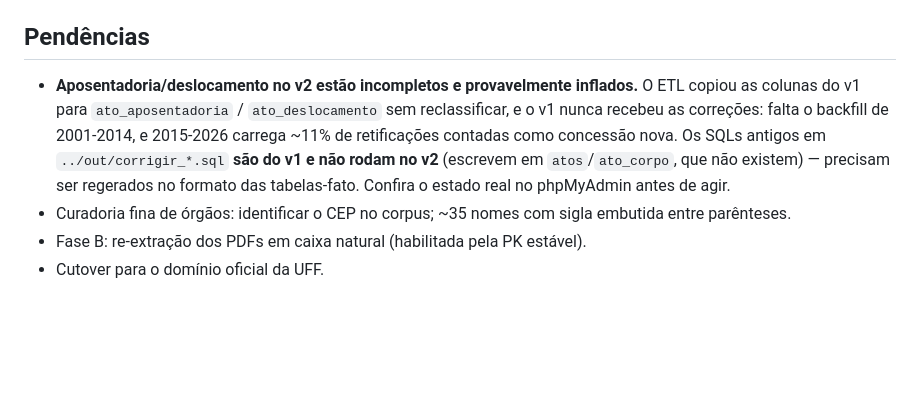
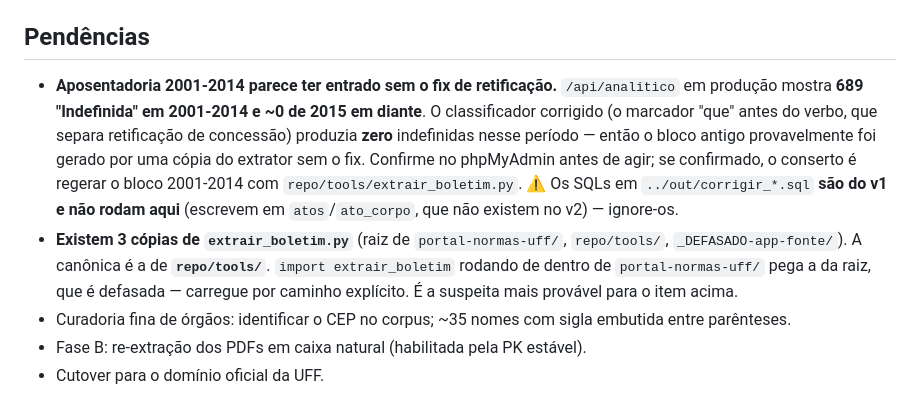
Before and after one commit to estudio-max/Portal-de-Normas-e-atos-da-UFF, a Markdown page: CLAUDE.md, the part around the change. GitHub-like rendering; blank space fills up the shorter version.

Commit message:
CLAUDE.md: pendência de aposentadoria com a evidência da produção
/api/mandatos responde 200 com semChefia=267, emDia=689, semCobertura=128 —
os números exatos que a simulação previa. O deploy de 14/07 está no ar e o
PHP que nunca tinha rodado está correto; deixa de ser pendência.

/api/analitico mostra 689 "Indefinida" em aposentadoria entre 2001-2014 e ~0
de 2015 em diante. O classificador com o fix de retificação produzia zero
indefinidas nesse período, então o bloco antigo provavelmente entrou por uma
cópia do extrator sem o fix. Registrado como suspeita a confirmar, junto com
o trap das 3 cópias de extrair_boletim.py, que é a causa provável.

Co-Authored-By: Claude Opus 4.8 <noreply@anthropic.com>

```diff
--- a/CLAUDE.md
+++ b/CLAUDE.md
@@ -100,14 +100,20 @@ defasados. **Este arquivo manda neles.**
 
 ## Pendências
 
-- **Aposentadoria/deslocamento no v2 estão incompletos e provavelmente
-  inflados.** O ETL copiou as colunas do v1 para `ato_aposentadoria` /
-  `ato_deslocamento` sem reclassificar, e o v1 nunca recebeu as correções: falta
-  o backfill de 2001-2014, e 2015-2026 carrega ~11% de retificações contadas como
-  concessão nova. Os SQLs antigos em `../out/corrigir_*.sql` **são do v1 e não
-  rodam no v2** (escrevem em `atos`/`ato_corpo`, que não existem) — precisam ser
-  regerados no formato das tabelas-fato. Confira o estado real no phpMyAdmin
-  antes de agir.
+- **Aposentadoria 2001-2014 parece ter entrado sem o fix de retificação.**
+  `/api/analitico` em produção mostra **689 "Indefinida" em 2001-2014 e ~0 de
+  2015 em diante**. O classificador corrigido (o marcador "que" antes do verbo,
+  que separa retificação de concessão) produzia **zero** indefinidas nesse
+  período — então o bloco antigo provavelmente foi gerado por uma cópia do
+  extrator sem o fix. Confirme no phpMyAdmin antes de agir; se confirmado, o
+  conserto é regerar o bloco 2001-2014 com `repo/tools/extrair_boletim.py`.
+  ⚠️ Os SQLs em `../out/corrigir_*.sql` **são do v1 e não rodam aqui** (escrevem
+  em `atos`/`ato_corpo`, que não existem no v2) — ignore-os.
+- **Existem 3 cópias de `extrair_boletim.py`** (raiz de `portal-normas-uff/`,
+  `repo/tools/`, `_DEFASADO-app-fonte/`). A canônica é a de **`repo/tools/`**.
+  `import extrair_boletim` rodando de dentro de `portal-normas-uff/` pega a da
+  raiz, que é defasada — carregue por caminho explícito. É a suspeita mais
+  provável para o item acima.
 - Curadoria fina de órgãos: identificar o CEP no corpus; ~35 nomes com sigla
   embutida entre parênteses.
 - Fase B: re-extração dos PDFs em caixa natural (habilitada pela PK estável).
```
